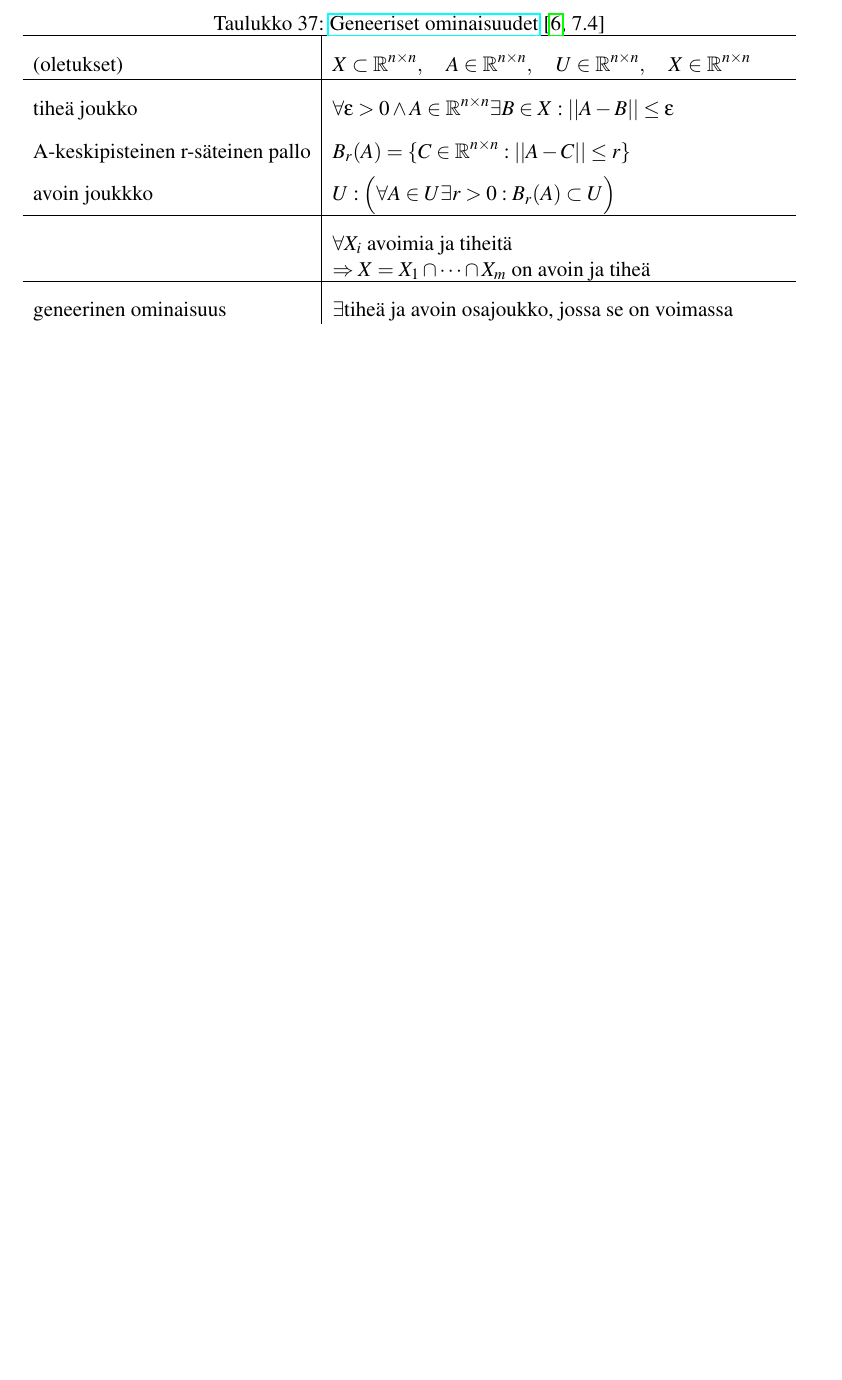
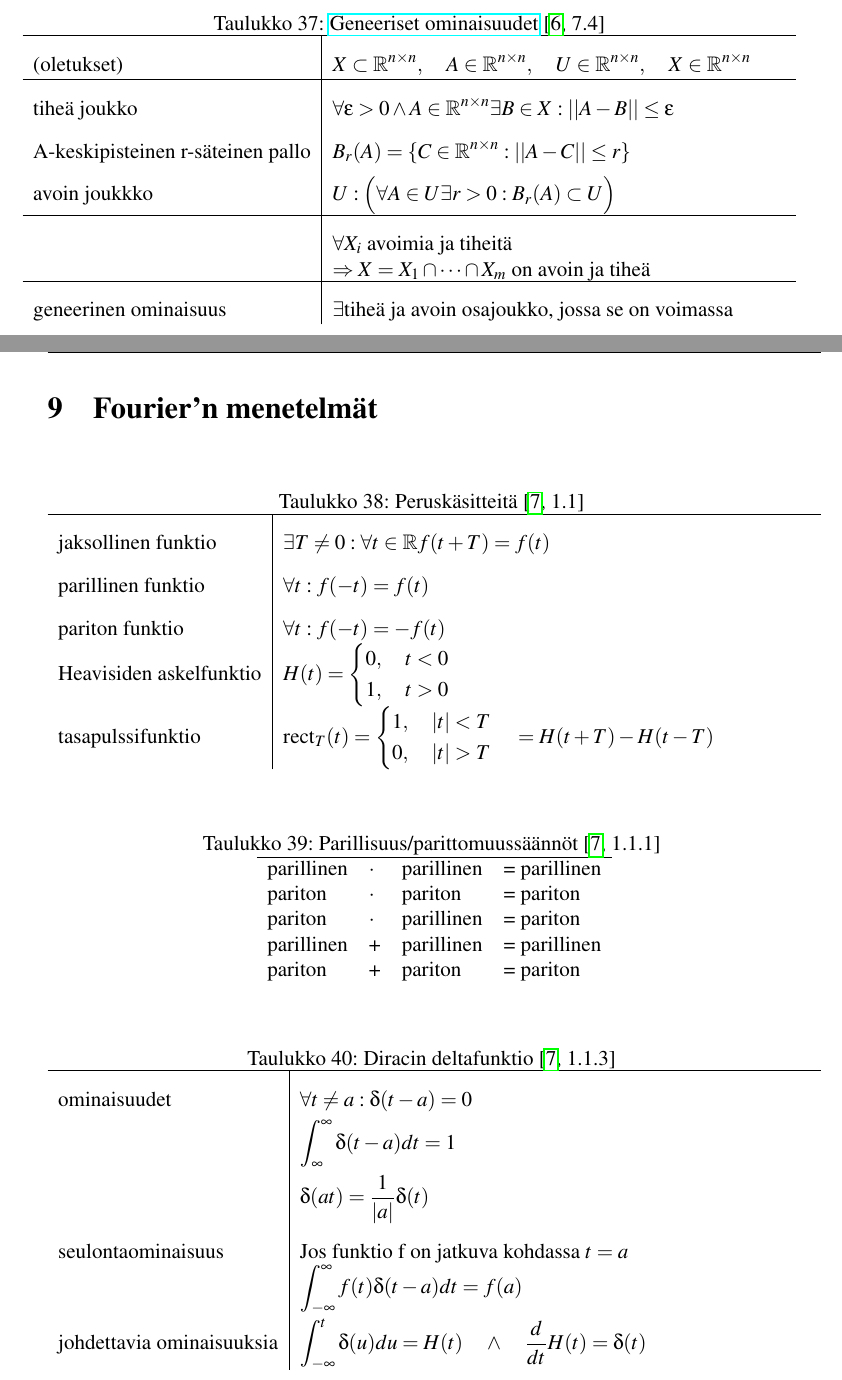
Before and after one commit to AgenttiX/compendium, a LaTeX document (main.tex, which reads matematiikka.tex): part of page 33 of 67 before the commit and two parts of pages 33 and 34 of 69 after it, the two joined at a grey line, cut so that both start at the same text, the shorter picture padded with empty space. Compiled offline with pdfLaTeX.

Commit message:
Begin work on Fourier's methods (TUT MAT-02450)

```diff
--- a/main.tex
+++ b/main.tex
@@ -135,10 +135,9 @@
 	\centering
 	\caption{#1}
 	\setlength{\extrarowheight}{10pt}
-	\begin{tabular}{| D |}
+	\begin{tabular}{ D }
 	\hline
 }{
-	\hline
 	\end{tabular}
 	\end{table}
 }
@@ -149,10 +148,9 @@
 	\centering
 	\caption{#1}
 	\setlength{\extrarowheight}{10pt}
-	\begin{tabu}{| Y |}
+	\begin{tabu}{ Y }
 	\hline
 }{
-	\hline
 	\end{tabu}
 	\end{table}
 }
--- a/matematiikka.tex
+++ b/matematiikka.tex
@@ -1078,3 +1078,42 @@ avoin joukkko	& U: \Big( \forall A \in U \exists r > 0: B_r (A) \subset U \Big)
 geneerinen ominaisuus	& \exists \text{tiheä ja avoin osajoukko, jossa se on voimassa} \\
 \end{eqtable-full}
 
+
+
+
+
+\clearpage
+
+\section{Fourier'n menetelmät}
+
+
+\begin{eqtable-full}{Peruskäsitteitä \cite[1.1]{MAT-02450} }
+jaksollinen	funktio & \exists T \neq 0: \forall t \in \mathbb{R} f(t + T) = f(t) \\
+parillinen funktio	& \forall t: f(-t) = f(t) \\
+pariton funktio		& \forall t: f(-t) = -f(t) \\
+Heavisiden askelfunktio	& H(t) = \begin{eqgroup} 0, \quad t<0 \\ 1, \quad t>0 \end{eqgroup} \\
+tasapulssifunktio		& \text{rect}_T (t) = \begin{eqgroup} 1, \quad |t|<T \\ 0, \quad |t|>T \end{eqgroup} = H(t+T)-H(t-T) \\
+\end{eqtable-full}
+
+
+\begin{table}[!ht]
+\centering
+\caption{Parillisuus/parittomuussäännöt \cite[1.1.1]{MAT-02450} }
+\begin{tabular}{llll}
+\hline
+parillinen 	&$\cdot$	&parillinen	&= parillinen \\
+pariton 	&$\cdot$	&pariton	&= pariton \\
+pariton		&$\cdot$	&parillinen	&= pariton \\
+parillinen	&+ 			&parillinen	&= parillinen \\
+pariton		&+			&pariton	&= pariton \\
+\end{tabular}
+\end{table}
+
+
+\begin{eqtable-full}{Diracin deltafunktio \cite[1.1.3]{MAT-02450} }
+ominaisuudet	& \forall t \neq a: \delta (t-a) = 0 \\
+				& \int_\infty^\infty \delta(t-a) dt = 1 \\
+				& \delta (at) = \frac{1}{|a|} \delta(t) \\
+seulontaominaisuus	& \text{Jos funktio f on jatkuva kohdassa } t=a \newline \int_{-\infty}^\infty f(t) \delta(t-a)dt = f(a) \\
+johdettavia ominaisuuksia	& \int_{-\infty}^t \delta(u) du = H(t) \quad \land \quad \frac{d}{dt} H(t) = \delta (t) \\
+\end{eqtable-full}
```
Also changed, not shown: lahdeluettelo.bib (+7 -0 lines), matematiikka.tex (29 more changed lines).
